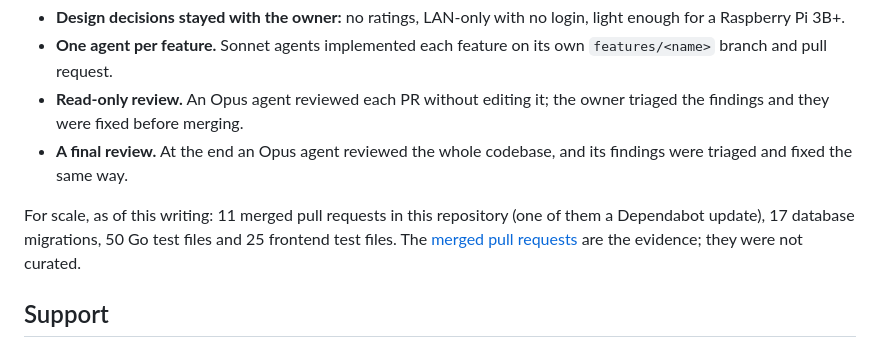
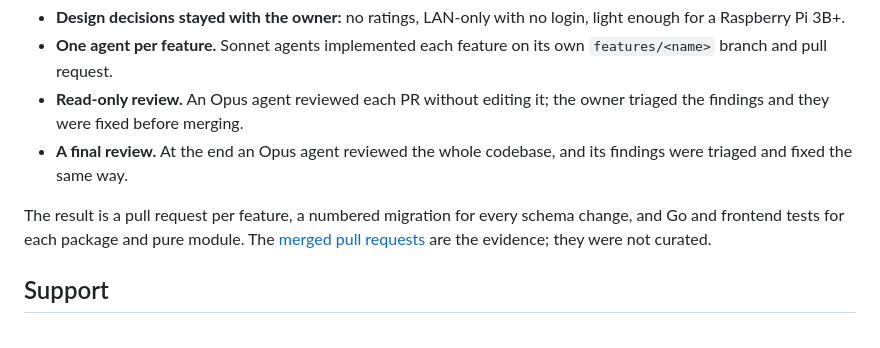
Before and after one commit to Deinigu/DeltaBacklog, a Markdown page: README.md, the part around the change. GitHub-like rendering.

Commit message:
Review fixes: HowLongToBeat wording, migrations 001-018, README counts, security note
Co-Authored-By: Claude Sonnet 5.5 <noreply@anthropic.com>

```diff
--- a/README.md
+++ b/README.md
@@ -188,7 +188,7 @@ DeltaBacklog was built by its owner with [Claude Code](https://claude.com/claude
 - **Read-only review.** An Opus agent reviewed each PR without editing it; the owner triaged the findings and they were fixed before merging.
 - **A final review.** At the end an Opus agent reviewed the whole codebase, and its findings were triaged and fixed the same way.
 
-For scale, as of this writing: 11 merged pull requests in this repository (one of them a Dependabot update), 17 database migrations, 50 Go test files and 25 frontend test files. The [merged pull requests](https://github.com/Deinigu/DeltaBacklog/pulls?q=is%3Apr+is%3Amerged) are the evidence; they were not curated.
+The result is a pull request per feature, a numbered migration for every schema change, and Go and frontend tests for each package and pure module. The [merged pull requests](https://github.com/Deinigu/DeltaBacklog/pulls?q=is%3Apr+is%3Amerged) are the evidence; they were not curated.
 
 ## Support
 
```
Also changed, not shown: docs/developer-manual.md (+2 -2 lines), docs/user-manual.md (+1 -1 lines).
